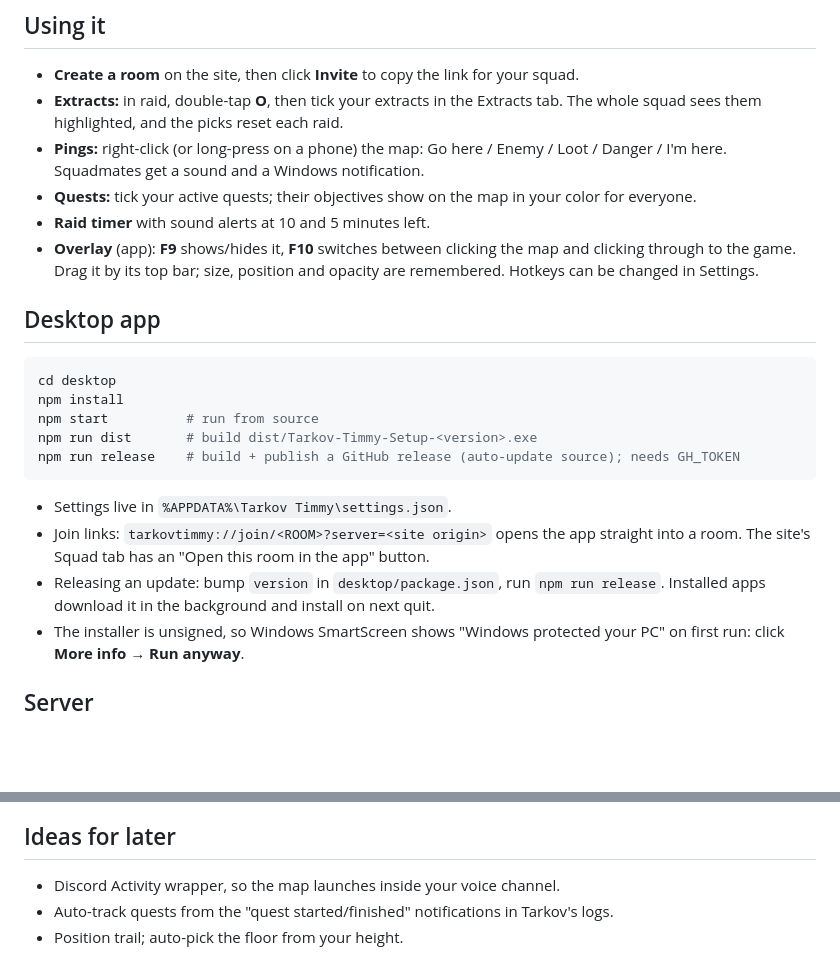
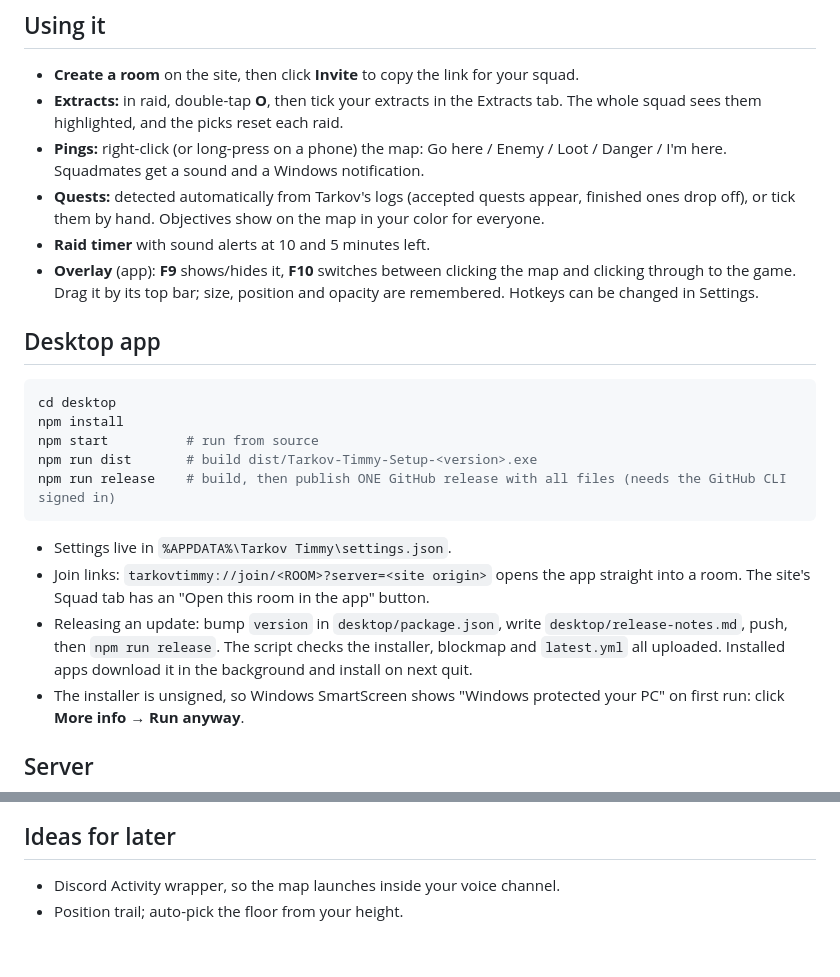
Before and after one commit to FrenchyHood/tarkov-timmy, a Markdown page: README.md, 2 parts joined by grey strips. Drawn GitHub-style; blank space fills up the shorter version.

Commit message:
README: quest auto-detection and release steps
Co-Authored-By: Claude Opus 5.5 <noreply@anthropic.com>

````diff
--- a/README.md
+++ b/README.md
@@ -33,7 +33,7 @@ The overlay is a normal always-on-top window, not an injected one. It shows over
 - **Create a room** on the site, then click **Invite** to copy the link for your squad.
 - **Extracts:** in raid, double-tap **O**, then tick your extracts in the Extracts tab. The whole squad sees them highlighted, and the picks reset each raid.
 - **Pings:** right-click (or long-press on a phone) the map: Go here / Enemy / Loot / Danger / I'm here. Squadmates get a sound and a Windows notification.
-- **Quests:** tick your active quests; their objectives show on the map in your color for everyone.
+- **Quests:** detected automatically from Tarkov's logs (accepted quests appear, finished ones drop off), or tick them by hand. Objectives show on the map in your color for everyone.
 - **Raid timer** with sound alerts at 10 and 5 minutes left.
 - **Overlay** (app): **F9** shows/hides it, **F10** switches between clicking the map and clicking through to the game. Drag it by its top bar; size, position and opacity are remembered. Hotkeys can be changed in Settings.
 
@@ -44,12 +44,12 @@ cd desktop
 npm install
 npm start          # run from source
 npm run dist       # build dist/Tarkov-Timmy-Setup-<version>.exe
-npm run release    # build + publish a GitHub release (auto-update source); needs GH_TOKEN
+npm run release    # build, then publish ONE GitHub release with all files (needs the GitHub CLI signed in)
 ```
 
 - Settings live in `%APPDATA%\Tarkov Timmy\settings.json`.
 - Join links: `tarkovtimmy://join/<ROOM>?server=<site origin>` opens the app straight into a room. The site's Squad tab has an "Open this room in the app" button.
-- Releasing an update: bump `version` in `desktop/package.json`, run `npm run release`. Installed apps download it in the background and install on next quit.
+- Releasing an update: bump `version` in `desktop/package.json`, write `desktop/release-notes.md`, push, then `npm run release`. The script checks the installer, blockmap and `latest.yml` all uploaded. Installed apps download it in the background and install on next quit.
 - The installer is unsigned, so Windows SmartScreen shows "Windows protected your PC" on first run: click **More info → Run anyway**.
 
 ## Server
@@ -74,5 +74,4 @@ Workers free plan limits are 100k requests a day, and each WebSocket message cou
 ## Ideas for later
 
 - Discord Activity wrapper, so the map launches inside your voice channel.
-- Auto-track quests from the "quest started/finished" notifications in Tarkov's logs.
 - Position trail; auto-pick the floor from your height.
````
